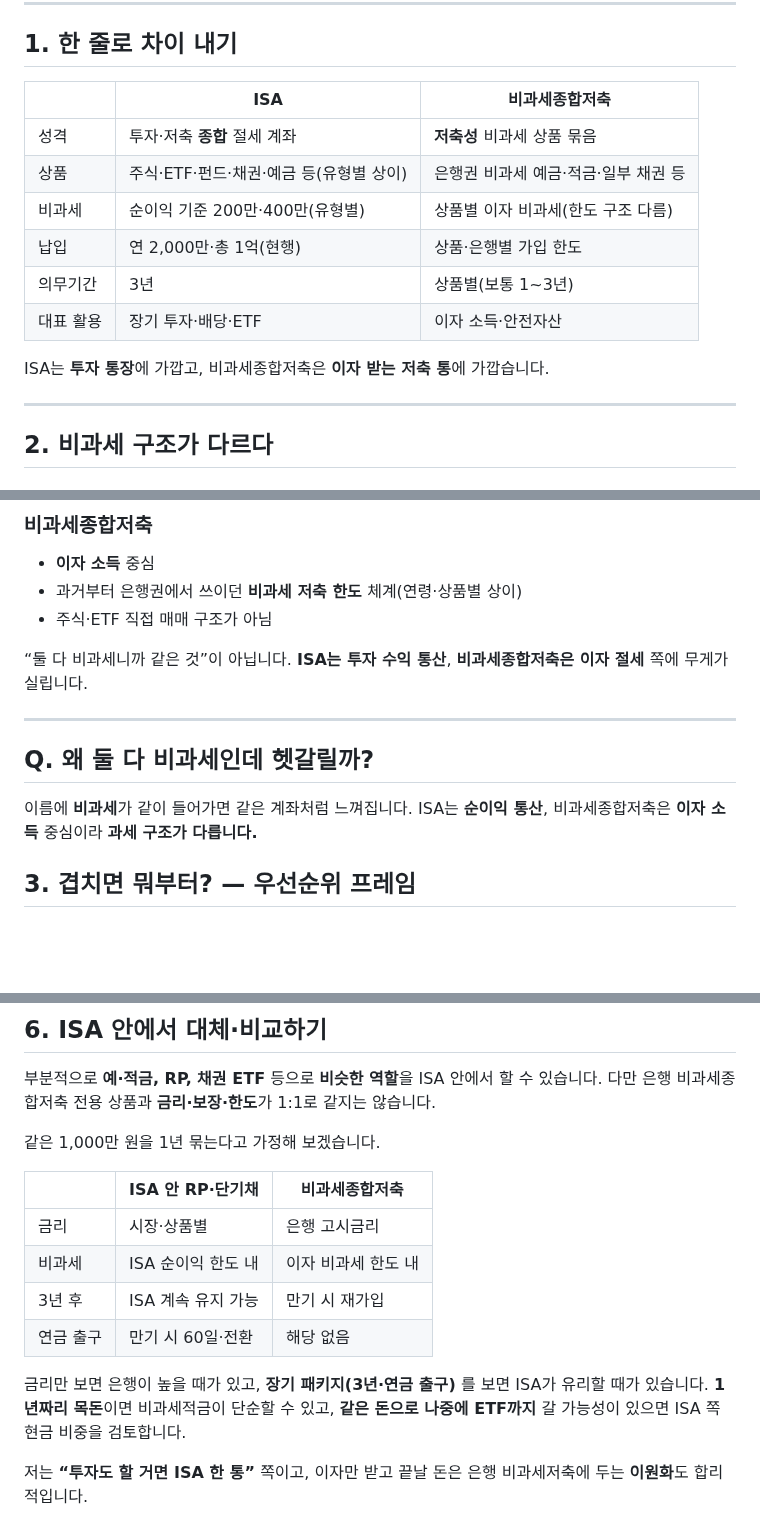
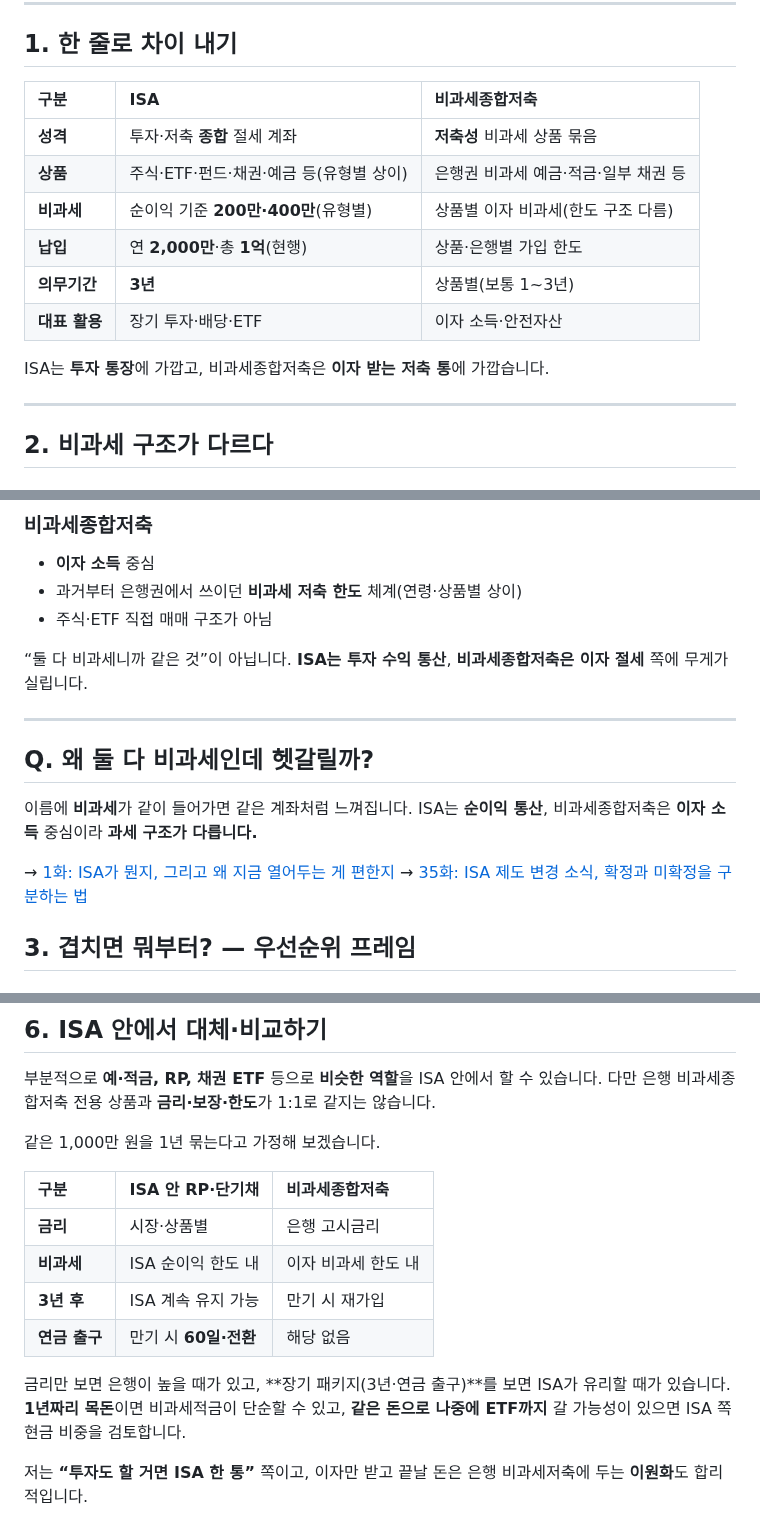
Before and after one commit to seyoungahn2/ShopProject, a Markdown page: content/isa/36-vs-taxfree-savings.md, 3 parts joined by grey strips. Rendered like a GitHub page; blank space fills up the shorter version.

```diff
--- a/content/isa/36-vs-taxfree-savings.md
+++ b/content/isa/36-vs-taxfree-savings.md
@@ -20,17 +20,16 @@
 
 ## 1. 한 줄로 차이 내기
 
-| | ISA | 비과세종합저축 |
-| --- | --- | --- |
-| 성격 | 투자·저축 **종합** 절세 계좌 | **저축성** 비과세 상품 묶음 |
-| 상품 | 주식·ETF·펀드·채권·예금 등(유형별 상이) | 은행권 비과세 예금·적금·일부 채권 등 |
-| 비과세 | 순이익 기준 200만·400만(유형별) | 상품별 이자 비과세(한도 구조 다름) |
-| 납입 | 연 2,000만·총 1억(현행) | 상품·은행별 가입 한도 |
-| 의무기간 | 3년 | 상품별(보통 1~3년) |
-| 대표 활용 | 장기 투자·배당·ETF | 이자 소득·안전자산 |
+| 구분 | ISA | 비과세종합저축 |
+| :--- | :--- | :--- |
+| **성격** | 투자·저축 **종합** 절세 계좌 | **저축성** 비과세 상품 묶음 |
+| **상품** | 주식·ETF·펀드·채권·예금 등(유형별 상이) | 은행권 비과세 예금·적금·일부 채권 등 |
+| **비과세** | 순이익 기준 **200만·400만**(유형별) | 상품별 이자 비과세(한도 구조 다름) |
+| **납입** | 연 **2,000만**·총 **1억**(현행) | 상품·은행별 가입 한도 |
+| **의무기간** | **3년** | 상품별(보통 1~3년) |
+| **대표 활용** | 장기 투자·배당·ETF | 이자 소득·안전자산 |
 
-ISA는 **투자 통장**에 가깝고,
-비과세종합저축은 **이자 받는 저축 통**에 가깝습니다.
+ISA는 **투자 통장**에 가깝고, 비과세종합저축은 **이자 받는 저축 통**에 가깝습니다.
 
 ---
 
@@ -49,15 +48,16 @@ ISA는 **투자 통장**에 가깝고,
 - 과거부터 은행권에서 쓰이던 **비과세 저축 한도** 체계(연령·상품별 상이)
 - 주식·ETF 직접 매매 구조가 아님
 
-“둘 다 비과세니까 같은 것”이 아닙니다.
-**ISA는 투자 수익 통산**, **비과세종합저축은 이자 절세** 쪽에 무게가 실립니다.
+“둘 다 비과세니까 같은 것”이 아닙니다. **ISA는 투자 수익 통산**, **비과세종합저축은 이자 절세** 쪽에 무게가 실립니다.
 
 ---
 
 ## Q. 왜 둘 다 비과세인데 헷갈릴까?
 
-이름에 **비과세**가 같이 들어가면 같은 계좌처럼 느껴집니다.
-ISA는 **순이익 통산**, 비과세종합저축은 **이자 소득** 중심이라 **과세 구조가 다릅니다.**
+이름에 **비과세**가 같이 들어가면 같은 계좌처럼 느껴집니다. ISA는 **순이익 통산**, 비과세종합저축은 **이자 소득** 중심이라 **과세 구조가 다릅니다.**
+
+→ [1화: ISA가 뭔지, 그리고 왜 지금 열어두는 게 편한지](https://mynews20482.tistory.com/1)
+→ [35화: ISA 제도 변경 소식, 확정과 미확정을 구분하는 법](https://mynews20482.tistory.com/35)
 
 ## 3. 겹치면 뭐부터? — 우선순위 프레임
 
@@ -136,15 +136,14 @@ ISA 한도 상향은 **미확정** 논의가 많습니다.
 
 같은 1,000만 원을 1년 묶는다고 가정해 보겠습니다.
 
-| | ISA 안 RP·단기채 | 비과세종합저축 |
-| --- | --- | --- |
-| 금리 | 시장·상품별 | 은행 고시금리 |
-| 비과세 | ISA 순이익 한도 내 | 이자 비과세 한도 내 |
-| 3년 후 | ISA 계속 유지 가능 | 만기 시 재가입 |
-| 연금 출구 | 만기 시 60일·전환 | 해당 없음 |
+| 구분 | ISA 안 RP·단기채 | 비과세종합저축 |
+| :--- | :--- | :--- |
+| **금리** | 시장·상품별 | 은행 고시금리 |
+| **비과세** | ISA 순이익 한도 내 | 이자 비과세 한도 내 |
+| **3년 후** | ISA 계속 유지 가능 | 만기 시 재가입 |
+| **연금 출구** | 만기 시 **60일·전환** | 해당 없음 |
 
-금리만 보면 은행이 높을 때가 있고, **장기 패키지(3년·연금 출구)** 를 보면 ISA가 유리할 때가 있습니다.
-**1년짜리 목돈**이면 비과세적금이 단순할 수 있고, **같은 돈으로 나중에 ETF까지** 갈 가능성이 있으면 ISA 쪽 현금 비중을 검토합니다.
+금리만 보면 은행이 높을 때가 있고, **장기 패키지(3년·연금 출구)**를 보면 ISA가 유리할 때가 있습니다. **1년짜리 목돈**이면 비과세적금이 단순할 수 있고, **같은 돈으로 나중에 ETF까지** 갈 가능성이 있으면 ISA 쪽 현금 비중을 검토합니다.
 
 저는 **“투자도 할 거면 ISA 한 통”** 쪽이고, 이자만 받고 끝날 돈은 은행 비과세저축에 두는 **이원화**도 합리적입니다.
 
```
Also changed, not shown: other parts of content/isa/36-vs-taxfree-savings.md (+18 -18 lines).
